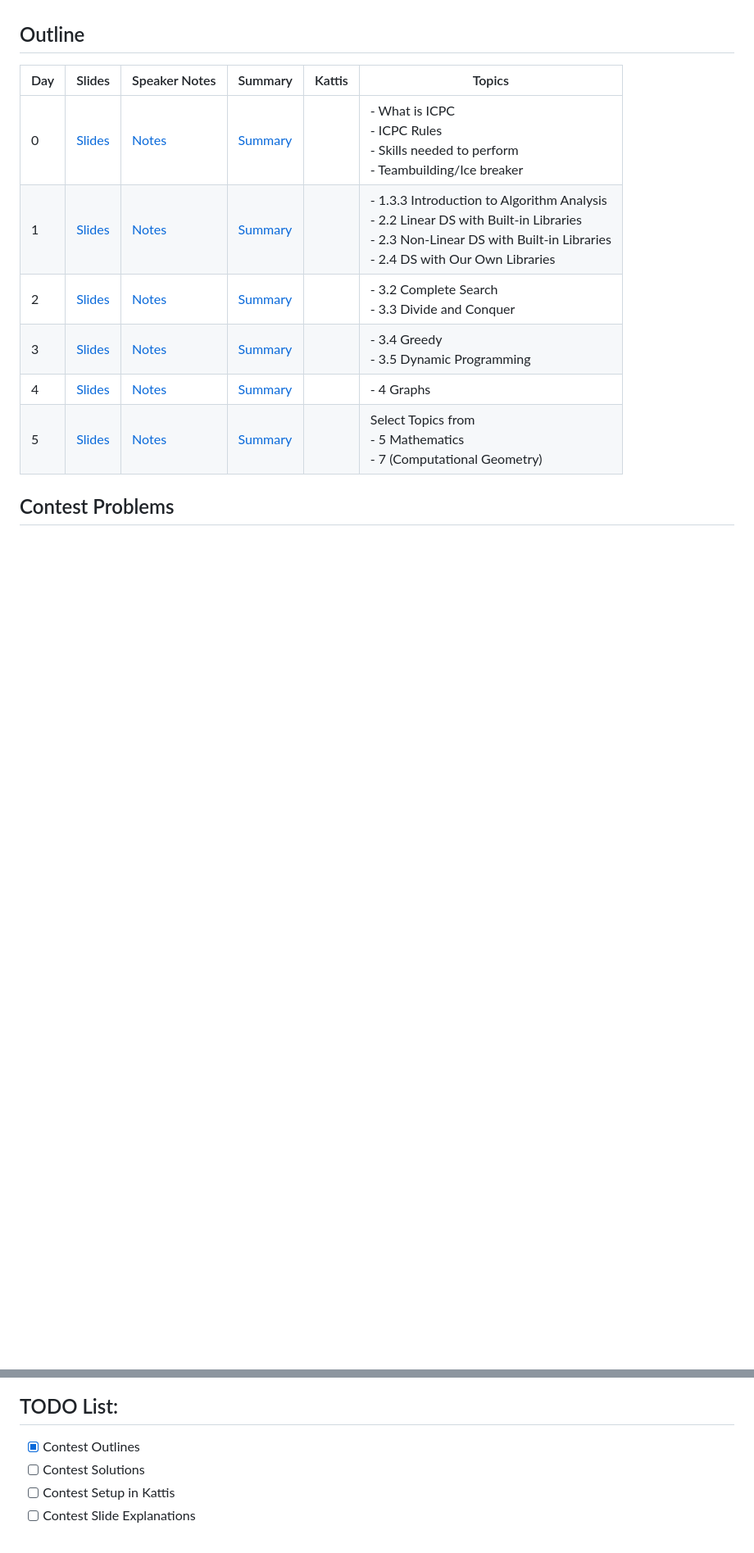
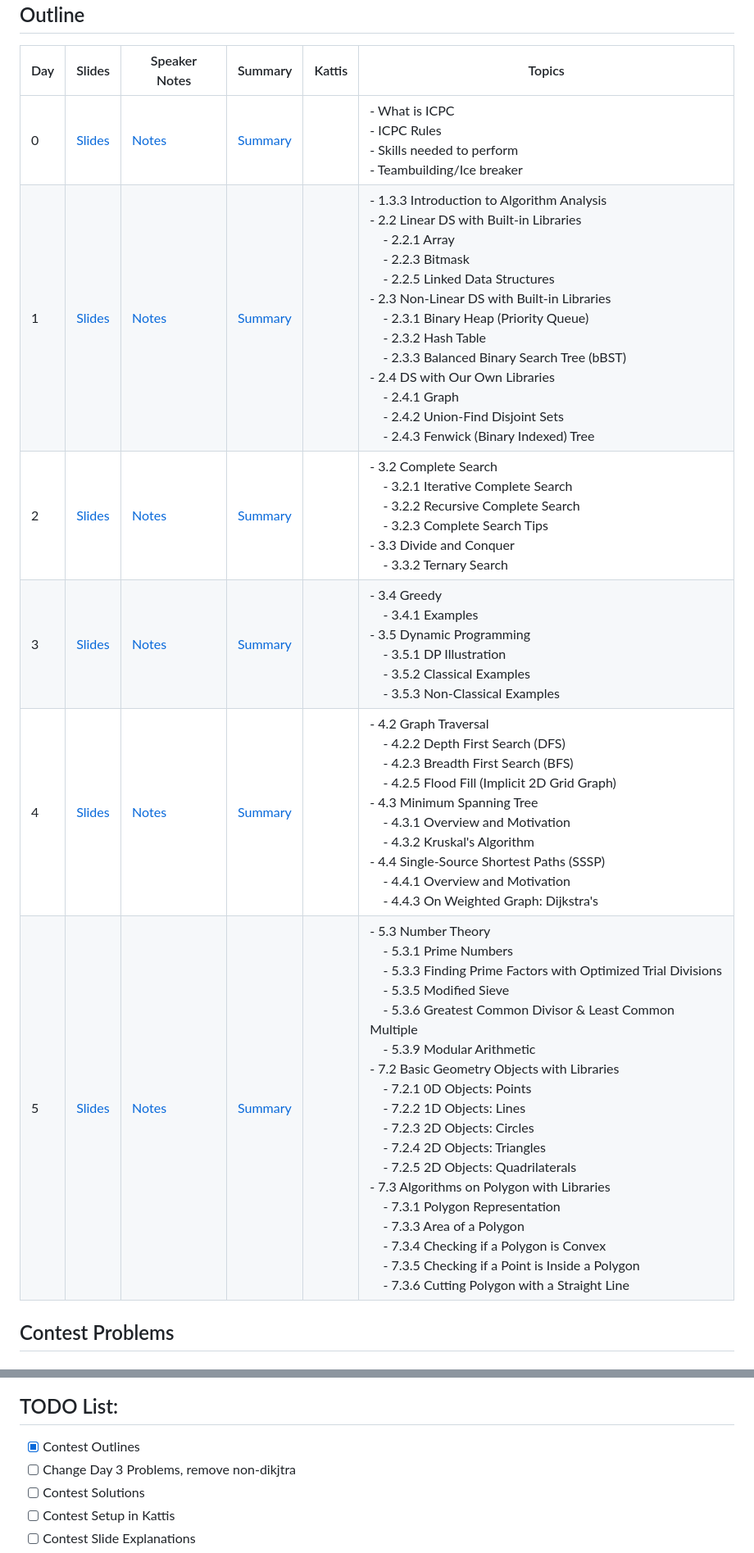
Before and after one commit to ryan-pelchat/competitive-programming-bootcamp-summer-2026, a Markdown page: README.md, 2 parts joined by grey strips. Shown at 82% size. Drawn GitHub-style; blank space fills up the shorter version.

Commit message:
Updated Outline

```diff
--- a/README.md
+++ b/README.md
@@ -28,11 +28,11 @@ Managed by Sonya Allin and Ryan Pelchat
 |Day|Slides|Speaker Notes|Summary|Kattis|Topics|
 |---|---|---|---|---|---|
 |0|[Slides](slides/day0_slides.pdf)|[Notes](slides/day0_notes.pdf)|[Summary](slides/day0_summary.pdf)||- What is ICPC <br> - ICPC Rules <br> - Skills needed to perform <br> - Teambuilding/Ice breaker|
-|1|[Slides](slides/day1_slides.pdf)|[Notes](slides/day1_notes.pdf)|[Summary](slides/day1_summary.pdf)||- 1.3.3 Introduction to Algorithm Analysis <br> - 2.2 Linear DS with Built-in Libraries <br> - 2.3 Non-Linear DS with Built-in Libraries <br> - 2.4 DS with Our Own Libraries|
-|2|[Slides](slides/day2_slides.pdf)|[Notes](slides/day2_notes.pdf)|[Summary](slides/day2_summary.pdf)||- 3.2 Complete Search <br> - 3.3 Divide and Conquer|
-|3|[Slides](slides/day3_slides.pdf)|[Notes](slides/day3_notes.pdf)|[Summary](slides/day3_summary.pdf)||- 3.4 Greedy <br> - 3.5 Dynamic Programming|
-|4|[Slides](slides/day4_slides.pdf)|[Notes](slides/day4_notes.pdf)|[Summary](slides/day4_summary.pdf)||- 4 Graphs|
-|5|[Slides](slides/day5_slides.pdf)|[Notes](slides/day5_notes.pdf)|[Summary](slides/day5_summary.pdf)||Select Topics from <br> - 5 Mathematics <br> - 7 (Computational Geometry)|
+|1|[Slides](slides/day1_slides.pdf)|[Notes](slides/day1_notes.pdf)|[Summary](slides/day1_summary.pdf)||- 1.3.3 Introduction to Algorithm Analysis <br> - 2.2 Linear DS with Built-in Libraries <br> &emsp; - 2.2.1 Array <br> &emsp; - 2.2.3 Bitmask <br> &emsp; - 2.2.5 Linked Data Structures <br> - 2.3 Non-Linear DS with Built-in Libraries <br> &emsp; - 2.3.1 Binary Heap (Priority Queue) <br> &emsp; - 2.3.2 Hash Table <br> &emsp; - 2.3.3 Balanced Binary Search Tree (bBST) <br> - 2.4 DS with Our Own Libraries <br> &emsp; - 2.4.1 Graph <br> &emsp; - 2.4.2 Union-Find Disjoint Sets <br> &emsp; - 2.4.3 Fenwick (Binary Indexed) Tree|
+|2|[Slides](slides/day2_slides.pdf)|[Notes](slides/day2_notes.pdf)|[Summary](slides/day2_summary.pdf)||- 3.2 Complete Search <br> &emsp; - 3.2.1 Iterative Complete Search <br> &emsp; - 3.2.2 Recursive Complete Search <br> &emsp; - 3.2.3 Complete Search Tips <br> - 3.3 Divide and Conquer <br> &emsp; - 3.3.2 Ternary Search|
+|3|[Slides](slides/day3_slides.pdf)|[Notes](slides/day3_notes.pdf)|[Summary](slides/day3_summary.pdf)||- 3.4 Greedy <br> &emsp; - 3.4.1 Examples <br> - 3.5 Dynamic Programming <br> &emsp; - 3.5.1 DP Illustration <br> &emsp; - 3.5.2 Classical Examples <br> &emsp; - 3.5.3 Non-Classical Examples|
+|4|[Slides](slides/day4_slides.pdf)|[Notes](slides/day4_notes.pdf)|[Summary](slides/day4_summary.pdf)||- 4.2 Graph Traversal <br> &emsp; - 4.2.2 Depth First Search (DFS) <br> &emsp; - 4.2.3 Breadth First Search (BFS) <br> &emsp; - 4.2.5 Flood Fill (Implicit 2D Grid Graph) <br> - 4.3 Minimum Spanning Tree <br> &emsp; - 4.3.1 Overview and Motivation <br> &emsp; - 4.3.2 Kruskal's Algorithm <br> - 4.4 Single-Source Shortest Paths (SSSP) <br> &emsp; - 4.4.1 Overview and Motivation <br> &emsp; - 4.4.3 On Weighted Graph: Dijkstra's|
+|5|[Slides](slides/day5_slides.pdf)|[Notes](slides/day5_notes.pdf)|[Summary](slides/day5_summary.pdf)||- 5.3 Number Theory <br> &emsp; - 5.3.1 Prime Numbers <br> &emsp; - 5.3.3 Finding Prime Factors with Optimized Trial Divisions <br> &emsp; - 5.3.5 Modified Sieve <br> &emsp; - 5.3.6 Greatest Common Divisor & Least Common Multiple <br> &emsp; - 5.3.9 Modular Arithmetic <br> - 7.2 Basic Geometry Objects with Libraries <br> &emsp; - 7.2.1 0D Objects: Points <br> &emsp; - 7.2.2 1D Objects: Lines <br> &emsp; - 7.2.3 2D Objects: Circles <br> &emsp; - 7.2.4 2D Objects: Triangles <br> &emsp; - 7.2.5 2D Objects: Quadrilaterals <br> - 7.3 Algorithms on Polygon with Libraries <br> &emsp; - 7.3.1 Polygon Representation <br> &emsp; - 7.3.3 Area of a Polygon <br> &emsp; - 7.3.4 Checking if a Polygon is Convex <br> &emsp; - 7.3.5 Checking if a Point is Inside a Polygon <br> &emsp; - 7.3.6 Cutting Polygon with a Straight Line|
 
 
 ## Contest Problems
@@ -95,6 +95,7 @@ Managed by Sonya Allin and Ryan Pelchat
 ## TODO List:
 
 - [x] Contest Outlines
+- [ ] Change Day 3 Problems, remove non-dikjtra
 - [ ] Contest Solutions
 - [ ] Contest Setup in Kattis
 - [ ] Contest Slide Explanations
```
